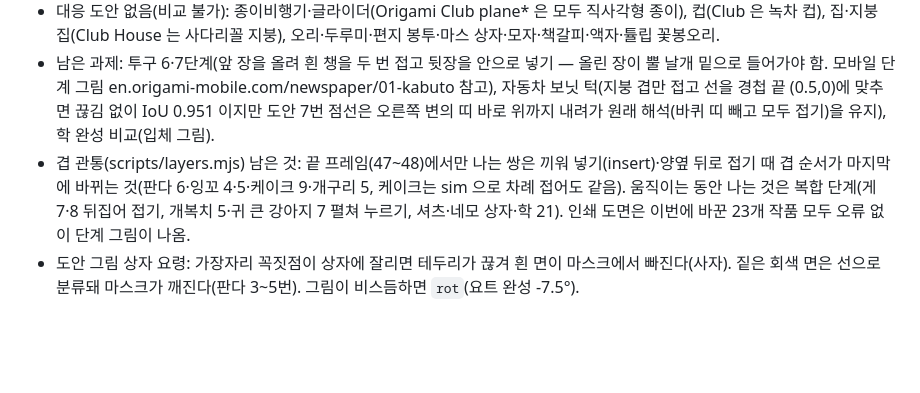
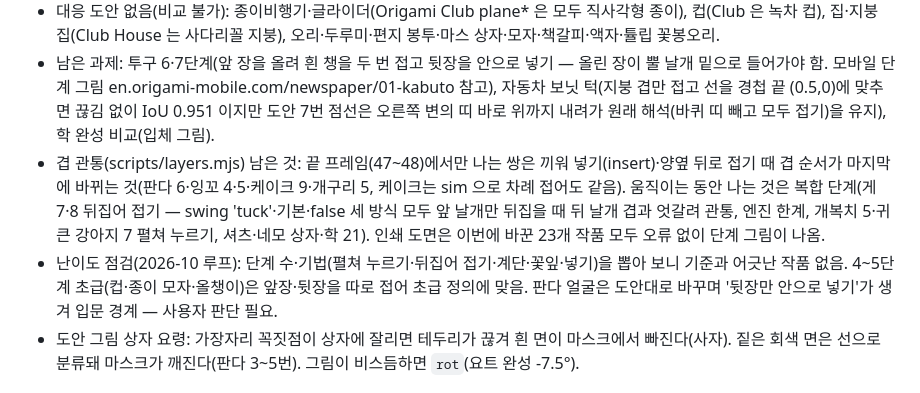
Before and after one commit to jinsyu/origami, a Markdown page: CLAUDE.md, the part around the change. Drawn GitHub-style; blank space fills up the shorter version.

Commit message:
CLAUDE.md: 게 관통 swing 시험 결과와 난이도 점검 결과 기록
- 게 7·8단계 관통: swing 'tuck'/기본/false 모두 관통(23~27 또는 3~4 프레임) — 앞 날개만
  뒤집을 때 뒤 날개 겹과 엇갈리는 엔진 한계로 기록
- 난이도: 전 작품 단계 수·기법을 뽑아 기준과 대조, 어긋난 작품 없음. 판다 얼굴은 도안대로
  다시 만들며 '뒷장만 안으로 넣기'가 생겨 입문/초급 경계라 사용자 판단 필요로 남김

Co-Authored-By: Claude Opus 5.5 <noreply@anthropic.com>

```diff
--- a/CLAUDE.md
+++ b/CLAUDE.md
@@ -116,7 +116,8 @@ GitHub `jinsyu/origami` → Vercel 자동 배포 (main 푸시 = 배포). 빌드
 - 도안 순서로 다시 만든 작품: 고양이·여우·판다 얼굴(예전 순서로는 완성 모양이 닮지 않았다).
 - 대응 도안 없음(비교 불가): 종이비행기·글라이더(Origami Club plane* 은 모두 직사각형 종이), 컵(Club 은 녹차 컵), 집·지붕 집(Club House 는 사다리꼴 지붕), 오리·두루미·편지 봉투·마스 상자·모자·책갈피·액자·튤립 꽃봉오리.
 - 남은 과제: 투구 6·7단계(앞 장을 올려 흰 챙을 두 번 접고 뒷장을 안으로 넣기 — 올린 장이 뿔 날개 밑으로 들어가야 함. 모바일 단계 그림 en.origami-mobile.com/newspaper/01-kabuto 참고), 자동차 보닛 턱(지붕 겹만 접고 선을 경첩 끝 (0.5,0)에 맞추면 끊김 없이 IoU 0.951 이지만 도안 7번 점선은 오른쪽 변의 띠 바로 위까지 내려가 원래 해석(바퀴 띠 빼고 모두 접기)을 유지), 학 완성 비교(입체 그림).
-- 겹 관통(scripts/layers.mjs) 남은 것: 끝 프레임(47~48)에서만 나는 쌍은 끼워 넣기(insert)·양옆 뒤로 접기 때 겹 순서가 마지막에 바뀌는 것(판다 6·잉꼬 4·5·케이크 9·개구리 5, 케이크는 sim 으로 차례 접어도 같음). 움직이는 동안 나는 것은 복합 단계(게 7·8 뒤집어 접기, 개복치 5·귀 큰 강아지 7 펼쳐 누르기, 셔츠·네모 상자·학 21). 인쇄 도면은 이번에 바꾼 23개 작품 모두 오류 없이 단계 그림이 나옴.
+- 겹 관통(scripts/layers.mjs) 남은 것: 끝 프레임(47~48)에서만 나는 쌍은 끼워 넣기(insert)·양옆 뒤로 접기 때 겹 순서가 마지막에 바뀌는 것(판다 6·잉꼬 4·5·케이크 9·개구리 5, 케이크는 sim 으로 차례 접어도 같음). 움직이는 동안 나는 것은 복합 단계(게 7·8 뒤집어 접기 — swing 'tuck'·기본·false 세 방식 모두 앞 날개만 뒤집을 때 뒤 날개 겹과 엇갈려 관통, 엔진 한계, 개복치 5·귀 큰 강아지 7 펼쳐 누르기, 셔츠·네모 상자·학 21). 인쇄 도면은 이번에 바꾼 23개 작품 모두 오류 없이 단계 그림이 나옴.
+- 난이도 점검(2026-10 루프): 단계 수·기법(펼쳐 누르기·뒤집어 접기·계단·꽃잎·넣기)을 뽑아 보니 기준과 어긋난 작품 없음. 4~5단계 초급(컵·종이 모자·올챙이)은 앞장·뒷장을 따로 접어 초급 정의에 맞음. 판다 얼굴은 도안대로 바꾸며 '뒷장만 안으로 넣기'가 생겨 입문 경계 — 사용자 판단 필요.
 - 도안 그림 상자 요령: 가장자리 꼭짓점이 상자에 잘리면 테두리가 끊겨 흰 면이 마스크에서 빠진다(사자). 짙은 회색 면은 선으로 분류돼 마스크가 깨진다(판다 3~5번). 그림이 비스듬하면 `rot`(요트 완성 -7.5°).
 
 ## 겹 색 다루기 요령
```
